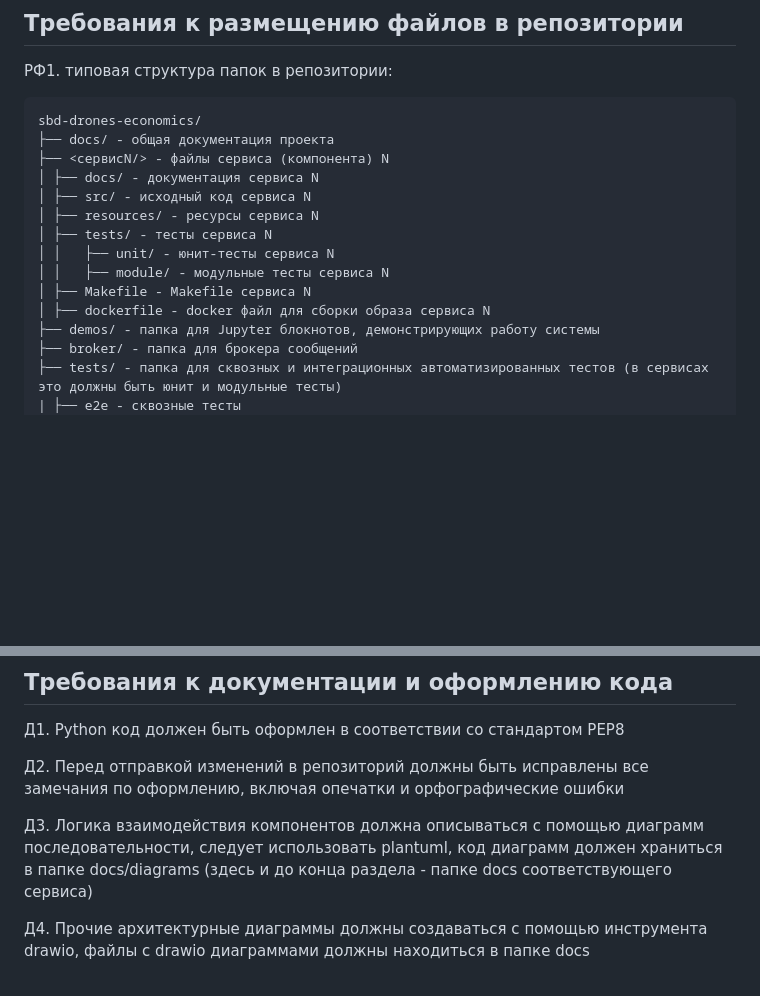
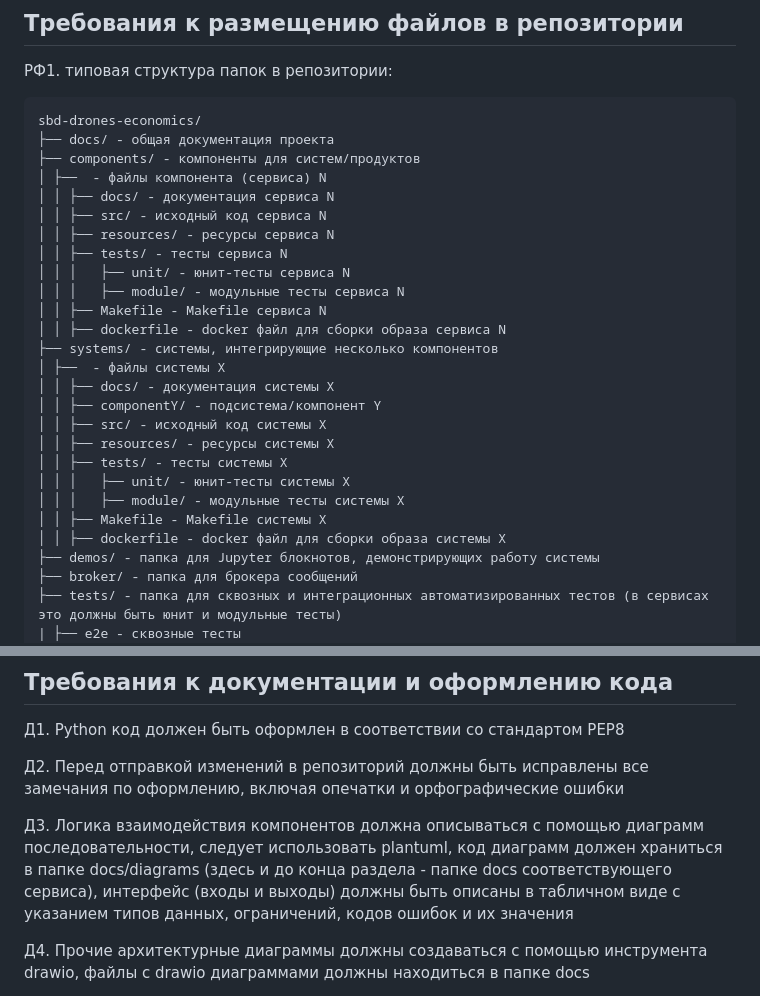
Before and after one commit to sergeysobolev-spbu/sbd-drones-economics, a Markdown page: docs/requirements_spec.md, 2 parts joined by grey strips. GitHub-like rendering; blank space fills up the shorter version.

Commit message:
docs: добавлен уровень систем

```diff
--- a/docs/requirements_spec.md
+++ b/docs/requirements_spec.md
@@ -72,15 +72,27 @@
 <pre>
 sbd-drones-economics/
 ├── docs/ - общая документация проекта
-├── <сервисN/> - файлы сервиса (компонента) N
-│ ├── docs/ - документация сервиса N
-│ ├── src/ - исходный код сервиса N
-│ ├── resources/ - ресурсы сервиса N
-│ ├── tests/ - тесты сервиса N
-│ │   ├── unit/ - юнит-тесты сервиса N
-│ │   ├── module/ - модульные тесты сервиса N
-│ ├── Makefile - Makefile сервиса N
-│ ├── dockerfile - docker файл для сборки образа сервиса N
+├── components/ - компоненты для систем/продуктов
+│ ├── <componentN/> - файлы компонента (сервиса) N
+│ │ ├── docs/ - документация сервиса N
+│ │ ├── src/ - исходный код сервиса N
+│ │ ├── resources/ - ресурсы сервиса N
+│ │ ├── tests/ - тесты сервиса N
+│ │ │   ├── unit/ - юнит-тесты сервиса N
+│ │ │   ├── module/ - модульные тесты сервиса N
+│ │ ├── Makefile - Makefile сервиса N
+│ │ ├── dockerfile - docker файл для сборки образа сервиса N
+├── systems/ - системы, интегрирующие несколько компонентов
+│ ├── <systemX/> - файлы системы X
+│ │ ├── docs/ - документация системы X
+│ │ ├── componentY/ - подсистема/компонент Y
+│ │ ├── src/ - исходный код системы X
+│ │ ├── resources/ - ресурсы системы X
+│ │ ├── tests/ - тесты системы X
+│ │ │   ├── unit/ - юнит-тесты системы X
+│ │ │   ├── module/ - модульные тесты системы X
+│ │ ├── Makefile - Makefile системы X
+│ │ ├── dockerfile - docker файл для сборки образа системы X
 ├── demos/ - папка для Jupyter блокнотов, демонстрирующих работу системы
 ├── broker/ - папка для брокера сообщений
 ├── tests/ - папка для сквозных и интеграционных автоматизированных тестов (в сервисах это должны быть юнит и модульные тесты)
@@ -102,7 +114,7 @@ sbd-drones-economics/
 
 Д2. Перед отправкой изменений в репозиторий должны быть исправлены все замечания по оформлению, включая опечатки и орфографические ошибки
 
-Д3. Логика взаимодействия компонентов должна описываться с помощью диаграмм последовательности, следует использовать plantuml, код диаграмм должен храниться в папке docs/diagrams (здесь и до конца раздела - папке docs соответствующего сервиса)
+Д3. Логика взаимодействия компонентов должна описываться с помощью диаграмм последовательности, следует использовать plantuml, код диаграмм должен храниться в папке docs/diagrams (здесь и до конца раздела - папке docs соответствующего сервиса), интерфейс (входы и выходы) должны быть описаны в табличном виде с указанием типов данных, ограничений, кодов ошибок и их значения
 
 Д4. Прочие архитектурные диаграммы должны создаваться с помощью инструмента drawio, файлы с drawio диаграммами должны находиться в папке docs
 
```
